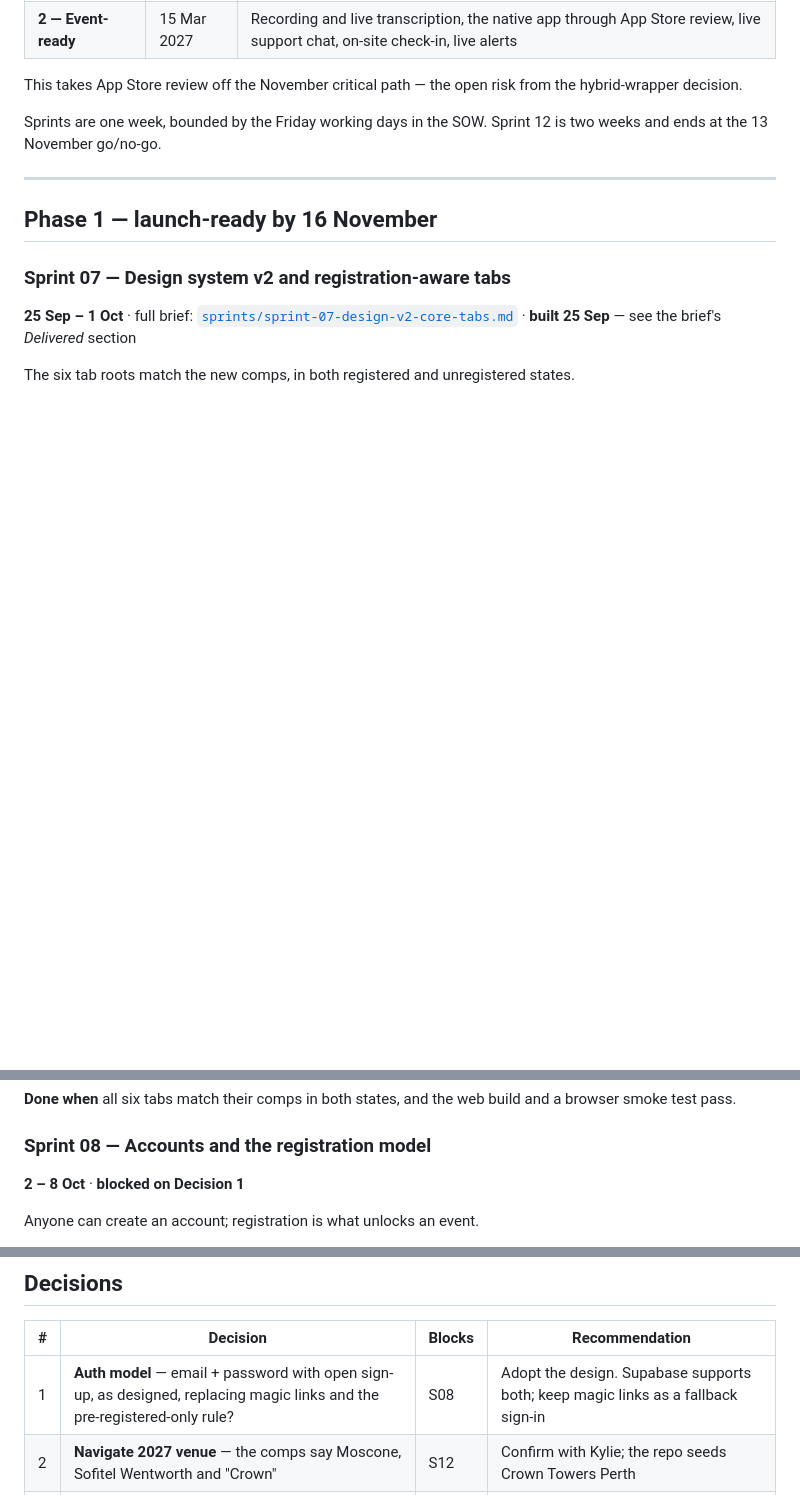
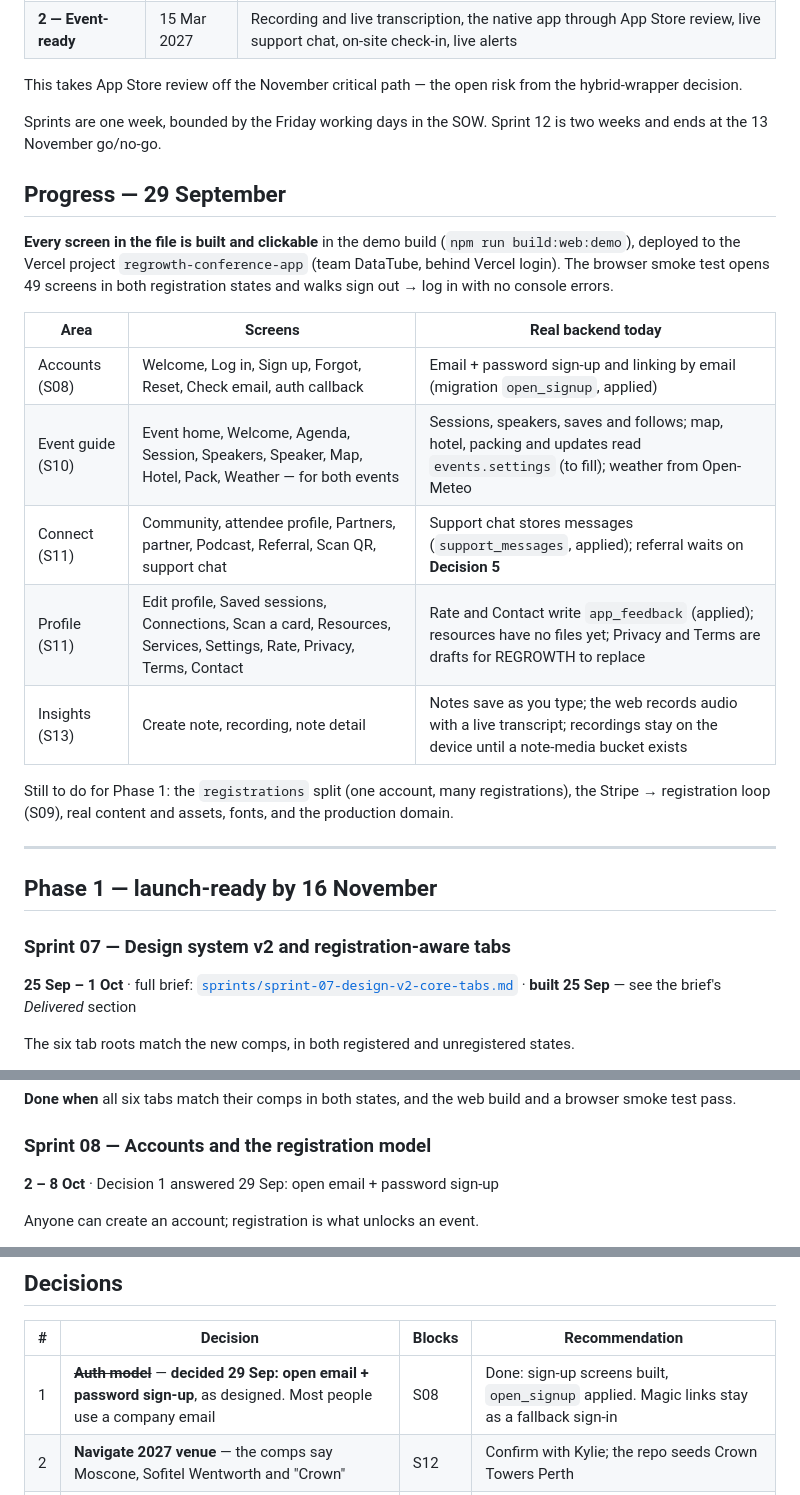
Before and after one commit to dirka-datatube/regrowth-conference-app, a Markdown page: docs/EPIC-DESIGN-V2.md, 3 parts joined by grey strips. Drawn GitHub-style; blank space fills up the shorter version.

Commit message:
record open sign-up and the clickable build-out in the plan
Co-Authored-By: Claude Opus 5.5 <noreply@anthropic.com>
Claude-Session: https://claude.ai/code/session_016ccCLwmZCtj7aB12Yxw7kq

```diff
--- a/docs/EPIC-DESIGN-V2.md
+++ b/docs/EPIC-DESIGN-V2.md
@@ -26,6 +26,26 @@ the hybrid-wrapper decision.
 Sprints are one week, bounded by the Friday working days in the SOW. Sprint 12
 is two weeks and ends at the 13 November go/no-go.
 
+## Progress — 29 September
+
+**Every screen in the file is built and clickable** in the demo build
+(`npm run build:web:demo`), deployed to the Vercel project
+`regrowth-conference-app` (team DataTube, behind Vercel login). The browser
+smoke test opens 49 screens in both registration states and walks sign out →
+log in with no console errors.
+
+| Area | Screens | Real backend today |
+| --- | --- | --- |
+| Accounts (S08) | Welcome, Log in, Sign up, Forgot, Reset, Check email, auth callback | Email + password sign-up and linking by email (migration `open_signup`, applied) |
+| Event guide (S10) | Event home, Welcome, Agenda, Session, Speakers, Speaker, Map, Hotel, Pack, Weather — for both events | Sessions, speakers, saves and follows; map, hotel, packing and updates read `events.settings` (to fill); weather from Open-Meteo |
+| Connect (S11) | Community, attendee profile, Partners, partner, Podcast, Referral, Scan QR, support chat | Support chat stores messages (`support_messages`, applied); referral waits on **Decision 5** |
+| Profile (S11) | Edit profile, Saved sessions, Connections, Scan a card, Resources, Services, Settings, Rate, Privacy, Terms, Contact | Rate and Contact write `app_feedback` (applied); resources have no files yet; Privacy and Terms are drafts for REGROWTH to replace |
+| Insights (S13) | Create note, recording, note detail | Notes save as you type; the web records audio with a live transcript; recordings stay on the device until a note-media bucket exists |
+
+Still to do for Phase 1: the `registrations` split (one account, many
+registrations), the Stripe → registration loop (S09), real content and
+assets, fonts, and the production domain.
+
 ---
 
 ## Phase 1 — launch-ready by 16 November
@@ -51,7 +71,7 @@ states.
 and a browser smoke test pass.
 
 ### Sprint 08 — Accounts and the registration model
-**2 – 8 Oct** · **blocked on Decision 1**
+**2 – 8 Oct** · Decision 1 answered 29 Sep: open email + password sign-up
 
 Anyone can create an account; registration is what unlocks an event.
 
@@ -157,7 +177,7 @@ Event content load; on-site UAT at the venue; polls and surveys if designed
 
 | # | Decision | Blocks | Recommendation |
 | --- | --- | --- | --- |
-| 1 | **Auth model** — email + password with open sign-up, as designed, replacing magic links and the pre-registered-only rule? | S08 | Adopt the design. Supabase supports both; keep magic links as a fallback sign-in |
+| 1 | ~~**Auth model**~~ — **decided 29 Sep: open email + password sign-up**, as designed. Most people use a company email | S08 | Done: sign-up screens built, `open_signup` applied. Magic links stay as a fallback sign-in |
 | 2 | **Navigate 2027 venue** — the comps say Moscone, Sofitel Wentworth and "Crown" | S12 | Confirm with Kylie; the repo seeds Crown Towers Perth |
 | 3 | **Support chat** — real in-app chat with a staff inbox, or a WhatsApp / email link for v1? | S14 | Link-out for launch; real chat for the event |
 | 4 | **Speech-to-text provider** for live transcription | S13 | Choose on cost per hour of audio |
```
Also changed, not shown: docs/ROADMAP.md (+9 -0 lines).
